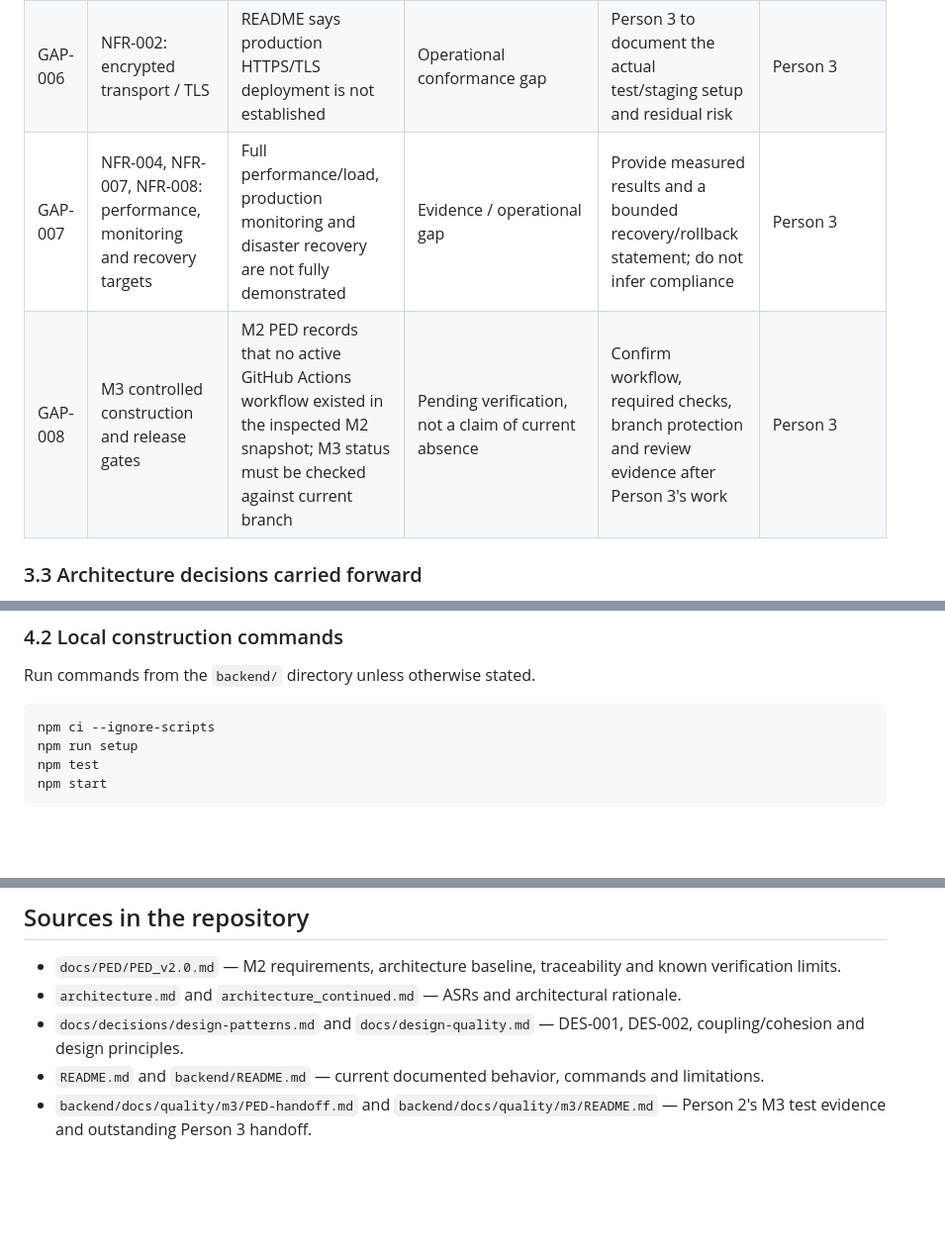
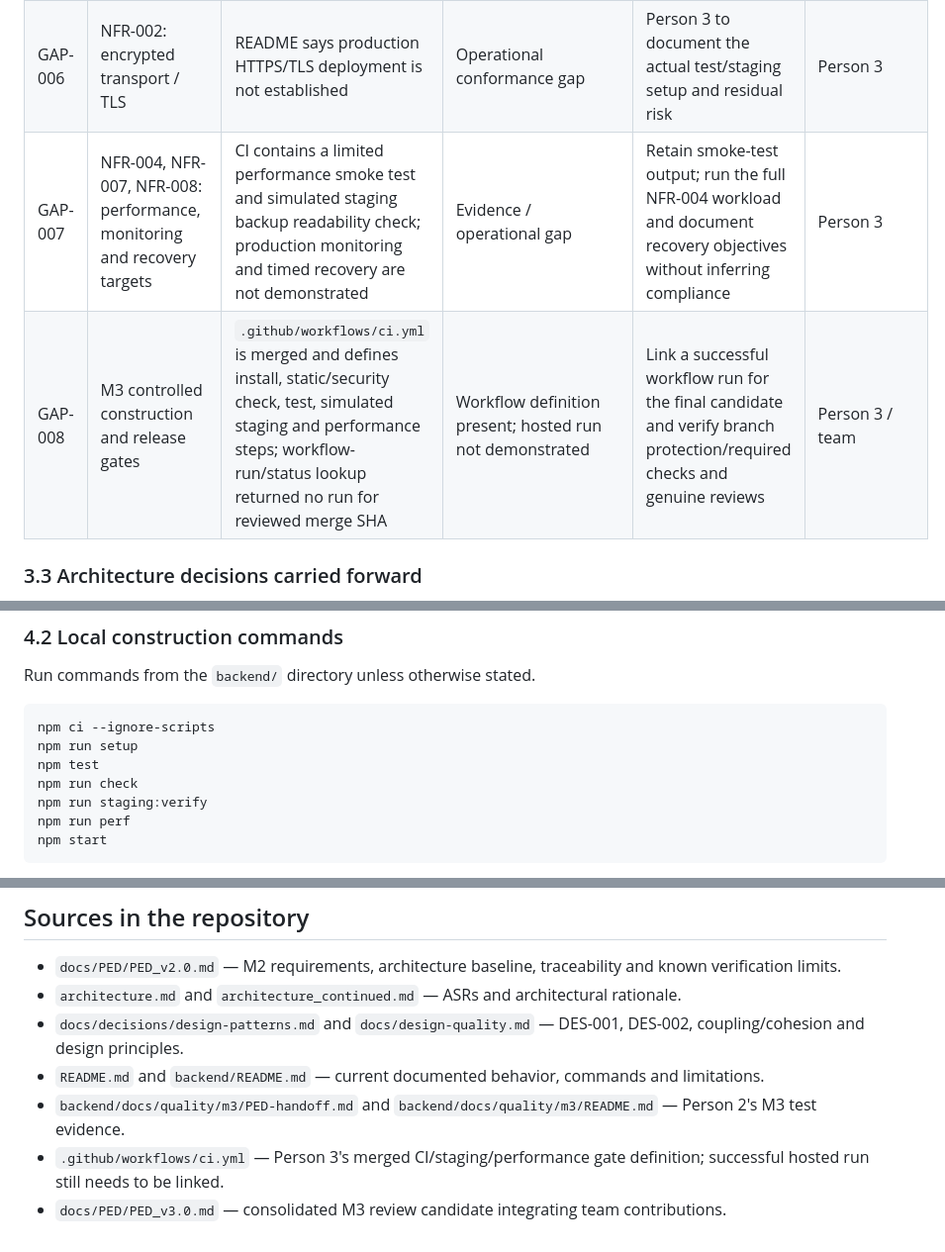
Before and after one commit to Amelia-VanDerWalt/CivicConnect, a Markdown page: docs/PED/m3-person1-handoff.md, 3 parts joined by grey strips. Shown at 99% size. Rendered like a GitHub page; blank space fills up the shorter version.

Commit message:
docs: refresh Person 1 handoff with merged M3 evidence

````diff
--- a/docs/PED/m3-person1-handoff.md
+++ b/docs/PED/m3-person1-handoff.md
@@ -95,8 +95,8 @@ Only record a change as an actual deviation when the team can identify the earli
 | GAP-004 | FR-011: public/internal work-note workflow | Full public/internal note editing is not exposed through frontend | Partial workflow | Verify visibility enforcement and document UI gap | Person 1 + Person 2 |
 | GAP-005 | FR-012: management reporting | API exists; Oversight browser UI is absent | Partial workflow | Keep API and UI claims separate; assess acceptance scope | Person 1 + Person 2 |
 | GAP-006 | NFR-002: encrypted transport / TLS | README says production HTTPS/TLS deployment is not established | Operational conformance gap | Person 3 to document the actual test/staging setup and residual risk | Person 3 |
-| GAP-007 | NFR-004, NFR-007, NFR-008: performance, monitoring and recovery targets | Full performance/load, production monitoring and disaster recovery are not fully demonstrated | Evidence / operational gap | Provide measured results and a bounded recovery/rollback statement; do not infer compliance | Person 3 |
-| GAP-008 | M3 controlled construction and release gates | M2 PED records that no active GitHub Actions workflow existed in the inspected M2 snapshot; M3 status must be checked against current branch | Pending verification, not a claim of current absence | Confirm workflow, required checks, branch protection and review evidence after Person 3's work | Person 3 |
+| GAP-007 | NFR-004, NFR-007, NFR-008: performance, monitoring and recovery targets | CI contains a limited performance smoke test and simulated staging backup readability check; production monitoring and timed recovery are not demonstrated | Evidence / operational gap | Retain smoke-test output; run the full NFR-004 workload and document recovery objectives without inferring compliance | Person 3 |
+| GAP-008 | M3 controlled construction and release gates | `.github/workflows/ci.yml` is merged and defines install, static/security check, test, simulated staging and performance steps; workflow-run/status lookup returned no run for reviewed merge SHA | Workflow definition present; hosted run not demonstrated | Link a successful workflow run for the final candidate and verify branch protection/required checks and genuine reviews | Person 3 / team |
 
 ### 3.3 Architecture decisions carried forward
 
@@ -137,6 +137,9 @@ Run commands from the `backend/` directory unless otherwise stated.
 npm ci --ignore-scripts
 npm run setup
 npm test
+npm run check
+npm run staging:verify
+npm run perf
 npm start
 ```
 
@@ -169,4 +172,6 @@ The setup process creates the local SQLite database and demonstration accounts.
 - `architecture.md` and `architecture_continued.md` — ASRs and architectural rationale.
 - `docs/decisions/design-patterns.md` and `docs/design-quality.md` — DES-001, DES-002, coupling/cohesion and design principles.
 - `README.md` and `backend/README.md` — current documented behavior, commands and limitations.
-- `backend/docs/quality/m3/PED-handoff.md` and `backend/docs/quality/m3/README.md` — Person 2's M3 test evidence and outstanding Person 3 handoff.
+- `backend/docs/quality/m3/PED-handoff.md` and `backend/docs/quality/m3/README.md` — Person 2's M3 test evidence.
+- `.github/workflows/ci.yml` — Person 3's merged CI/staging/performance gate definition; successful hosted run still needs to be linked.
+- `docs/PED/PED_v3.0.md` — consolidated M3 review candidate integrating team contributions.
````
Also changed, not shown: other parts of docs/PED/m3-person1-handoff.md (+3 -3 lines).
